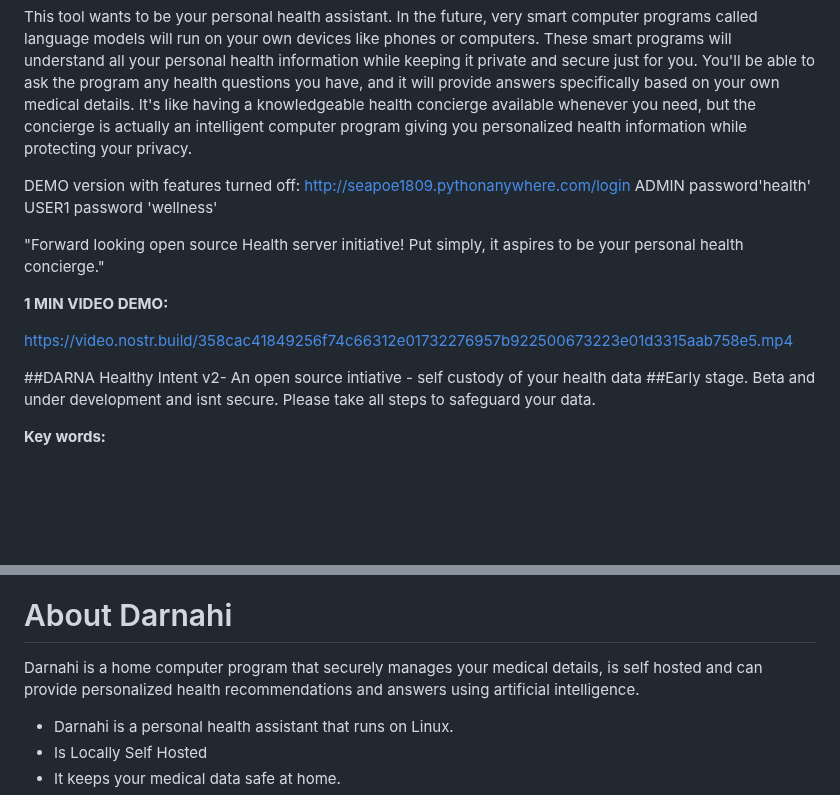
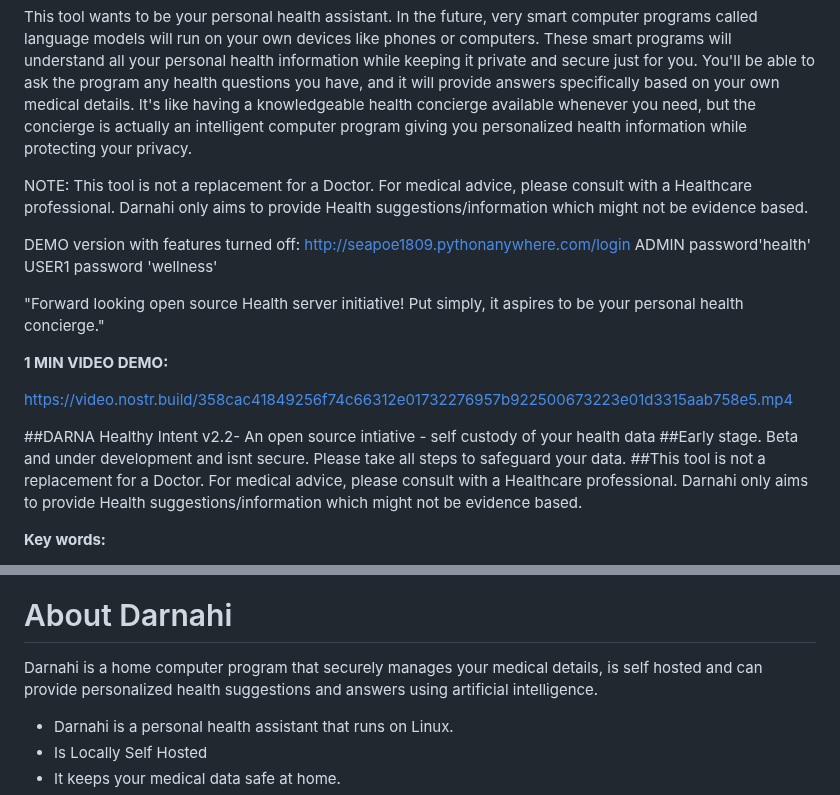
Before and after one commit to seapoe1809/Health_server, a Markdown page: README.md, 2 parts joined by grey strips. GitHub-like rendering; blank space fills up the shorter version.

```diff
--- a/README.md
+++ b/README.md
@@ -5,6 +5,8 @@
 =================
 
 This tool wants to be your personal health assistant. In the future, very smart computer programs called language models will run on your own devices like phones or computers. These smart programs will understand all your personal health information while keeping it private and secure just for you. You'll be able to ask the program any health questions you have, and it will provide answers specifically based on your own medical details. It's like having a knowledgeable health concierge available whenever you need, but the concierge is actually an intelligent computer program giving you personalized health information while protecting your privacy.
+
+NOTE: This tool is not a replacement for a Doctor. For medical advice, please consult with a Healthcare professional. Darnahi only aims to provide Health suggestions/information which might not be evidence based.
 
 DEMO version with features turned off: http://seapoe1809.pythonanywhere.com/login
 ADMIN
@@ -19,8 +21,10 @@ password 'wellness'
 
 https://video.nostr.build/358cac41849256f74c66312e01732276957b922500673223e01d3315aab758e5.mp4
 
-##DARNA Healthy Intent v2- An open source intiative - self custody of your health data
+##DARNA Healthy Intent v2.2- An open source intiative - self custody of your health data
 ##Early stage. Beta and under development and isnt secure. Please take all steps to safeguard your data.
+##This tool is not a replacement for a Doctor. For medical advice, please consult with a Healthcare professional. Darnahi only aims to provide Health suggestions/information which might not be evidence based.
+
 
 **Key words:**
 
@@ -42,7 +46,7 @@ DARNA. HI v2 is a Forward looking project.
 
  About Darnahi
 =============
-Darnahi is a home computer program that securely manages your medical details, is self hosted and can provide personalized health recommendations and answers using artificial intelligence.
+Darnahi is a home computer program that securely manages your medical details, is self hosted and can provide personalized health suggestions and answers using artificial intelligence.
 
 - Darnahi is a personal health assistant that runs on Linux.
 - Is Locally Self Hosted
```
